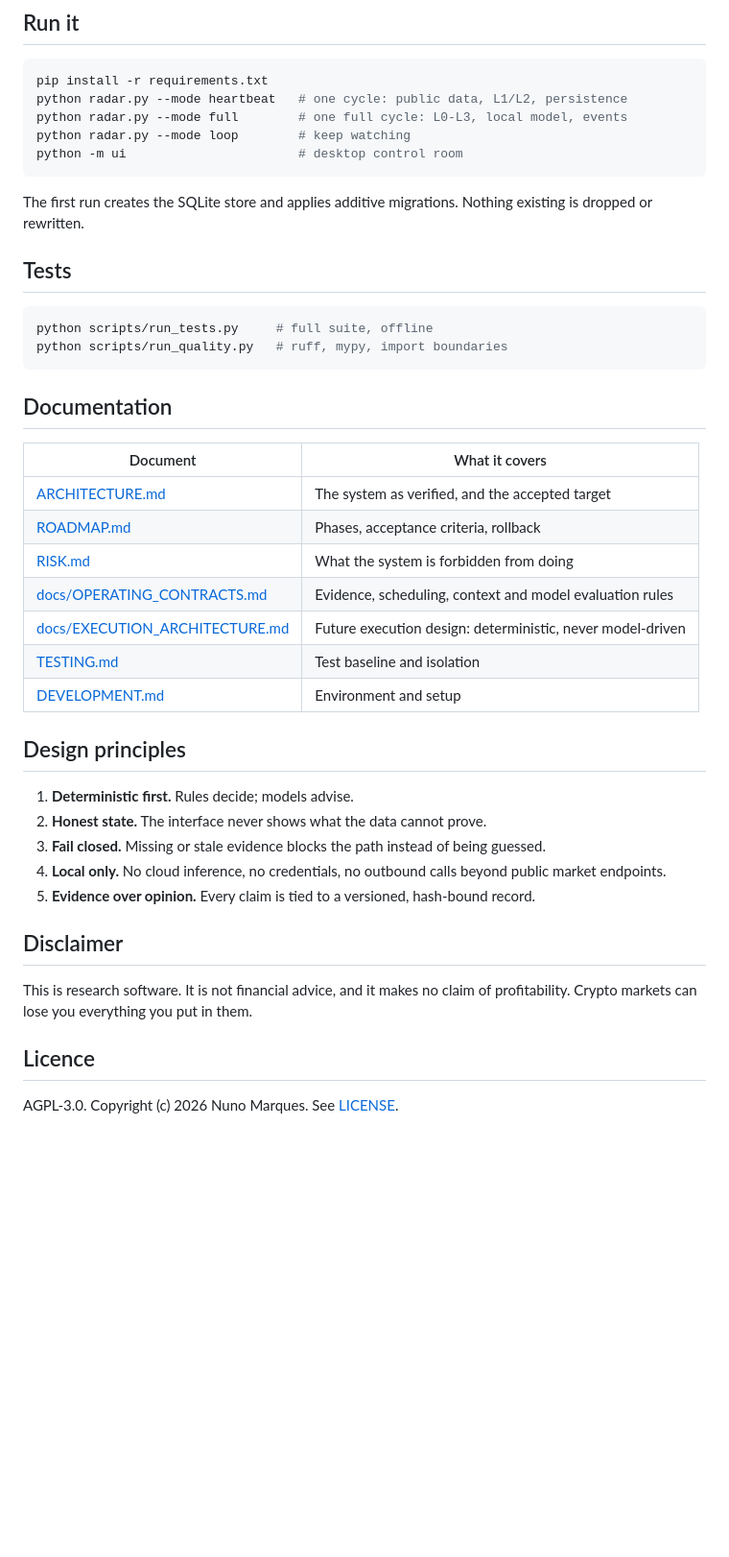
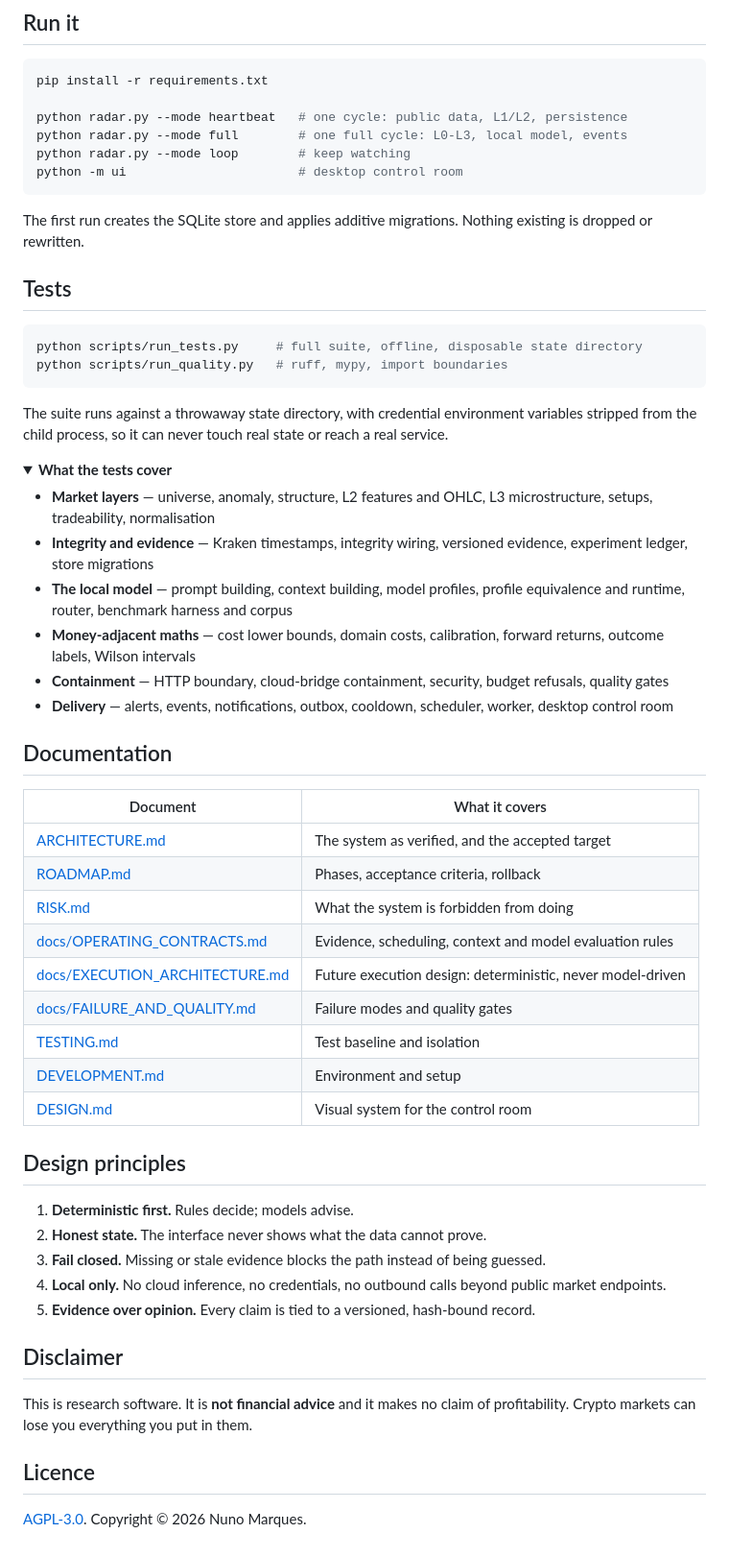
Before and after one commit to nunomarques97/crypto-radar, a Markdown page: README.md, the part around one of its changes. Shown at 96% size. Drawn GitHub-style; folded sections open; blank space fills up the shorter version.

````diff
--- a/README.md
+++ b/README.md
@@ -34,6 +70,7 @@ Trading is designed but not implemented. That programme is gated phase by phase
 
 ```powershell
 pip install -r requirements.txt
+
 python radar.py --mode heartbeat   # one cycle: public data, L1/L2, persistence
 python radar.py --mode full        # one full cycle: L0-L3, local model, events
 python radar.py --mode loop        # keep watching
@@ -45,9 +82,23 @@ The first run creates the SQLite store and applies additive migrations. Nothing
 ## Tests
 
 ```powershell
-python scripts/run_tests.py     # full suite, offline
+python scripts/run_tests.py     # full suite, offline, disposable state directory
 python scripts/run_quality.py   # ruff, mypy, import boundaries
 ```
+
+The suite runs against a throwaway state directory, with credential environment variables stripped from the child process, so it can never touch real state or reach a real service.
+
+<details>
+<summary><b>What the tests cover</b></summary>
+
+- **Market layers** — universe, anomaly, structure, L2 features and OHLC, L3 microstructure, setups, tradeability, normalisation
+- **Integrity and evidence** — Kraken timestamps, integrity wiring, versioned evidence, experiment ledger, store migrations
+- **The local model** — prompt building, context building, model profiles, profile equivalence and runtime, router, benchmark harness and corpus
+- **Money-adjacent maths** — cost lower bounds, domain costs, calibration, forward returns, outcome labels, Wilson intervals
+- **Containment** — HTTP boundary, cloud-bridge containment, security, budget refusals, quality gates
+- **Delivery** — alerts, events, notifications, outbox, cooldown, scheduler, worker, desktop control room
+
+</details>
 
 ## Documentation
 
@@ -58,8 +109,10 @@ python scripts/run_quality.py   # ruff, mypy, import boundaries
 | [RISK.md](RISK.md) | What the system is forbidden from doing |
 | [docs/OPERATING_CONTRACTS.md](docs/OPERATING_CONTRACTS.md) | Evidence, scheduling, context and model evaluation rules |
 | [docs/EXECUTION_ARCHITECTURE.md](docs/EXECUTION_ARCHITECTURE.md) | Future execution design: deterministic, never model-driven |
+| [docs/FAILURE_AND_QUALITY.md](docs/FAILURE_AND_QUALITY.md) | Failure modes and quality gates |
 | [TESTING.md](TESTING.md) | Test baseline and isolation |
 | [DEVELOPMENT.md](DEVELOPMENT.md) | Environment and setup |
+| [DESIGN.md](DESIGN.md) | Visual system for the control room |
 
 ## Design principles
 
@@ -71,8 +124,8 @@ python scripts/run_quality.py   # ruff, mypy, import boundaries
 
 ## Disclaimer
 
-This is research software. It is not financial advice, and it makes no claim of profitability. Crypto markets can lose you everything you put in them.
+This is research software. It is **not financial advice** and it makes no claim of profitability. Crypto markets can lose you everything you put in them.
 
 ## Licence
 
-AGPL-3.0. Copyright (c) 2026 Nuno Marques. See [LICENSE](LICENSE).
+[AGPL-3.0](LICENSE). Copyright © 2026 Nuno Marques.
````
Also changed, not shown: other parts of README.md (+51 -15 lines).
